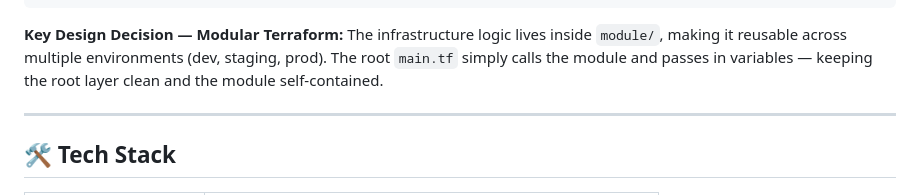
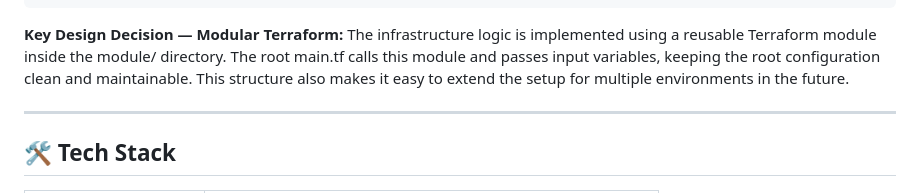
Before and after one commit to Mohan41204/S3-Static-Website-Hosting, a Markdown page: README.md, the part around the change. Rendered like a GitHub page.

````diff
--- a/README.md
+++ b/README.md
@@ -70,7 +70,7 @@ Rather than writing all Terraform resources in a single flat file, this project
 ```
 
 **Key Design Decision — Modular Terraform:**
-The infrastructure logic lives inside `module/`, making it reusable across multiple environments (dev, staging, prod). The root `main.tf` simply calls the module and passes in variables — keeping the root layer clean and the module self-contained.
+The infrastructure logic is implemented using a reusable Terraform module inside the module/ directory. The root main.tf calls this module and passes input variables, keeping the root configuration clean and maintainable. This structure also makes it easy to extend the setup for multiple environments in the future.
 
 ---
 
````
